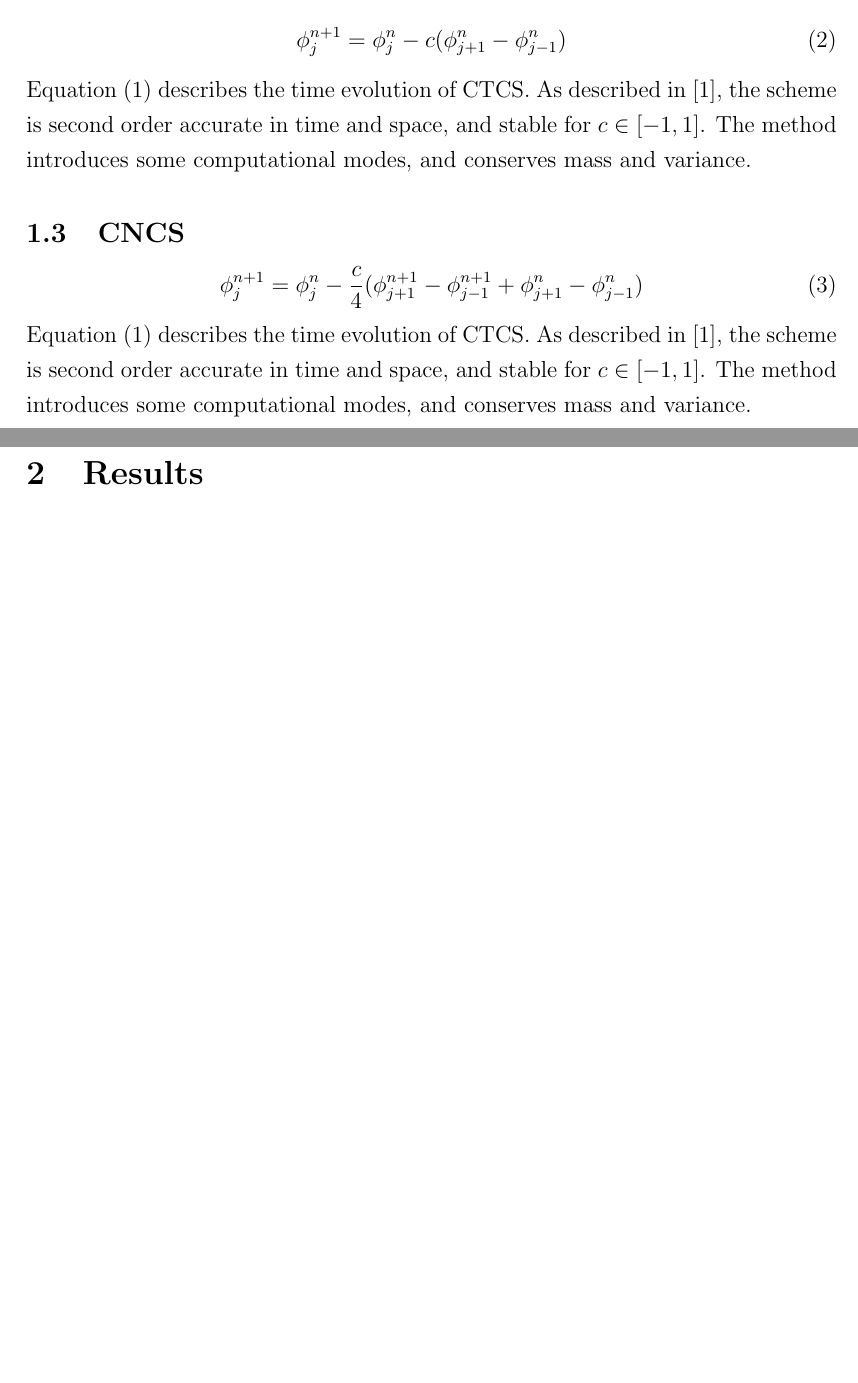
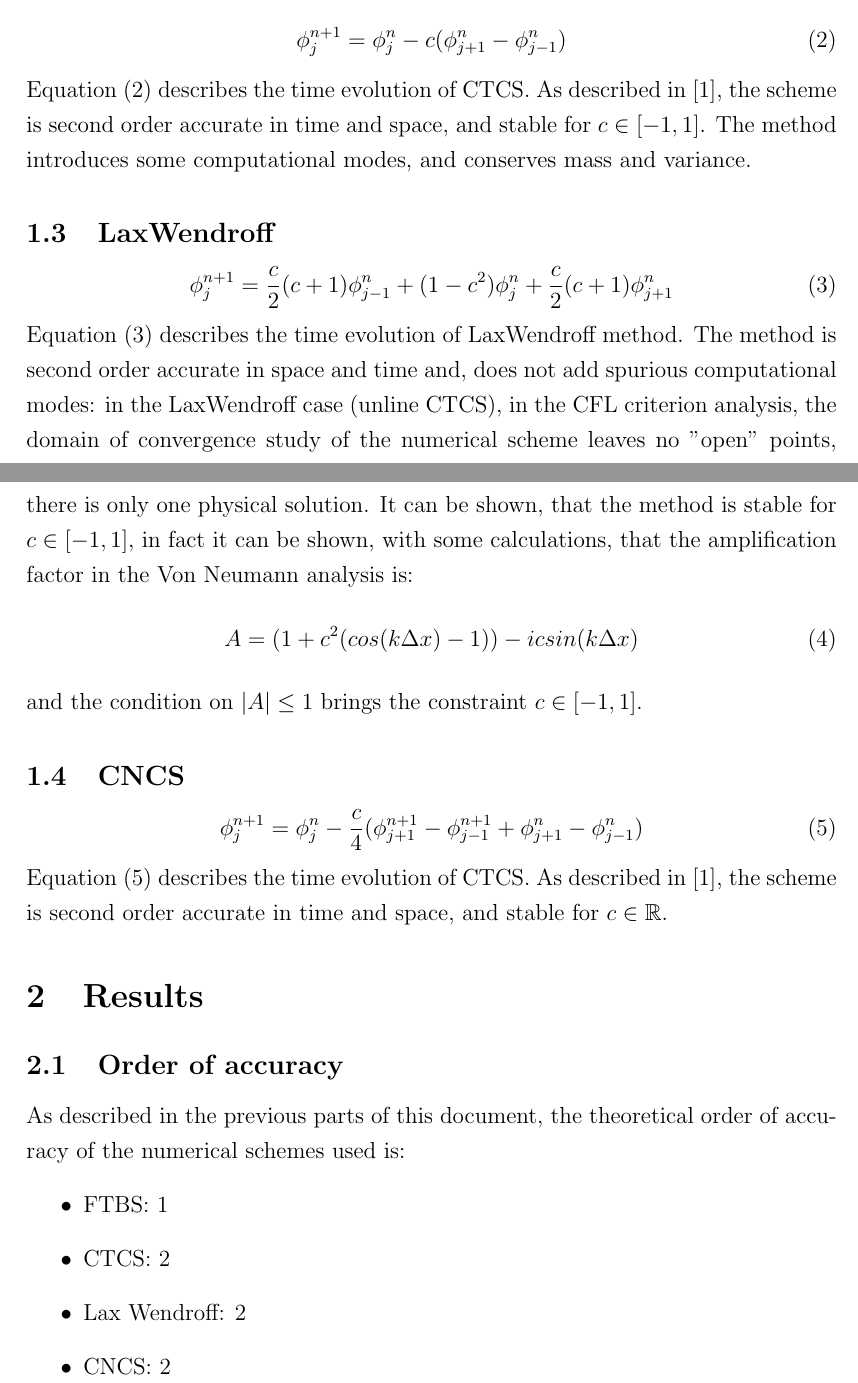
Before and after one commit to lr411/Numerics, a LaTeX document (Report/Report.tex, which reads Report/files/chap1.tex, Report/files/chap2.tex): two parts of pages 1 and 2 of 2 before the commit and two parts of pages 1 and 2 of 3 after it, joined at a grey line, cut so that both start at the same text, the shorter picture padded with empty space. Compiled offline with pdfLaTeX.

Commit message:
Working working...

```diff
--- a/Report/files/chap1.tex
+++ b/Report/files/chap1.tex
@@ -17,12 +17,24 @@ Equation (\ref{eq:ftbs}) describes the time evolution of FTBS. As described in \
 \phi_j^{n+1}=\phi_j^{n}-c(\phi_{j+1}^{n}-\phi_{j-1}^{n})
 \label{eq:ctcs}
 \end{equation}
-Equation (\ref{eq:ftbs}) describes the time evolution of CTCS. As described in \cite{mpebook}, the scheme is second order accurate in time and space, and stable for $c\in[-1,1]$. The method introduces some computational modes, and conserves mass and variance.
+Equation (\ref{eq:ctcs}) describes the time evolution of CTCS. As described in \cite{mpebook}, the scheme is second order accurate in time and space, and stable for $c\in[-1,1]$. The method introduces some computational modes, and conserves mass and variance.
 
+
+\subsection{LaxWendroff}
+\begin{equation}
+\phi_j^{n+1}=\frac{c}{2}(c+1)\phi_{j-1}^{n}+(1-c^2)\phi_{j}^{n}+\frac{c}{2}(c+1)\phi_{j+1}^{n}
+\label{eq:laxwendroff}
+\end{equation}
+Equation (\ref{eq:laxwendroff}) describes the time evolution of LaxWendroff method. The method is second order accurate in space and time and, does not add spurious computational modes: in the LaxWendroff case (unline CTCS), in the CFL criterion analysis, the domain of convergence study of the numerical scheme leaves no "open" points, there is only one physical solution. It can be shown, that the method is stable for $c\in[-1,1]$, in fact it can be shown, with some calculations, that the amplification factor in the Von Neumann analysis is:
+\begin{equation}
+\label{eq:laxwen_vonneumann}
+A=(1+c^2(cos(k\Delta x)-1))-icsin(k\Delta x)
+\end{equation}
+and the condition on $|A|\leq1$ brings the constraint $c\in[-1,1]$.
 
 \subsection{CNCS}
 \begin{equation}
 \phi_j^{n+1}=\phi_j^{n}-\frac{c}{4}(\phi_{j+1}^{n+1}-\phi_{j-1}^{n+1}+\phi_{j+1}^{n}-\phi_{j-1}^{n})
-\label{eq:ctcs}
+\label{eq:cncs}
 \end{equation}
-Equation (\ref{eq:ftbs}) describes the time evolution of CTCS. As described in \cite{mpebook}, the scheme is second order accurate in time and space, and stable for $c\in[-1,1]$. The method introduces some computational modes, and conserves mass and variance.
+Equation (\ref{eq:cncs}) describes the time evolution of CTCS. As described in \cite{mpebook}, the scheme is second order accurate in time and space, and stable for $c\in\mathbb{R}$.
--- a/Report/files/chap2.tex
+++ b/Report/files/chap2.tex
@@ -1,4 +1,13 @@
-%Chapter CTCS method
+%Chapter Results
 
 
 \section{Results}
+
+\subsection{Order of accuracy}
+As described in the previous parts of this document, the theoretical order of accuracy of the numerical schemes used is:
+\begin{itemize}
+	\item FTBS: 1
+	\item CTCS: 2
+	\item Lax Wendroff: 2
+	\item CNCS: 2
+\end{itemize}
```
Also changed, not shown: Report/files/biblio.tex (+2 -1 lines).
